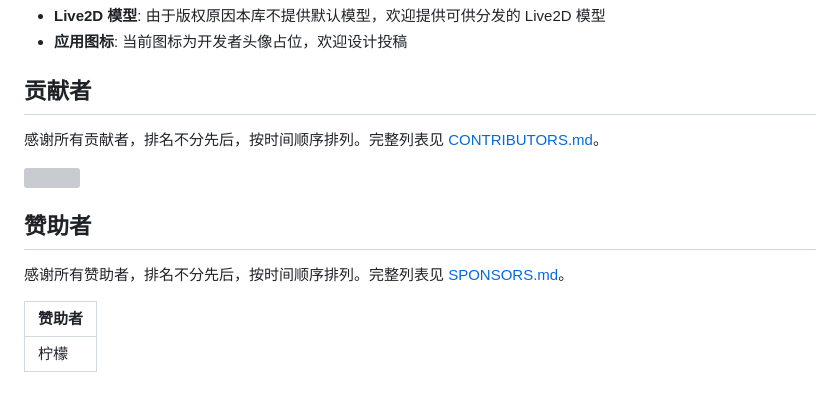
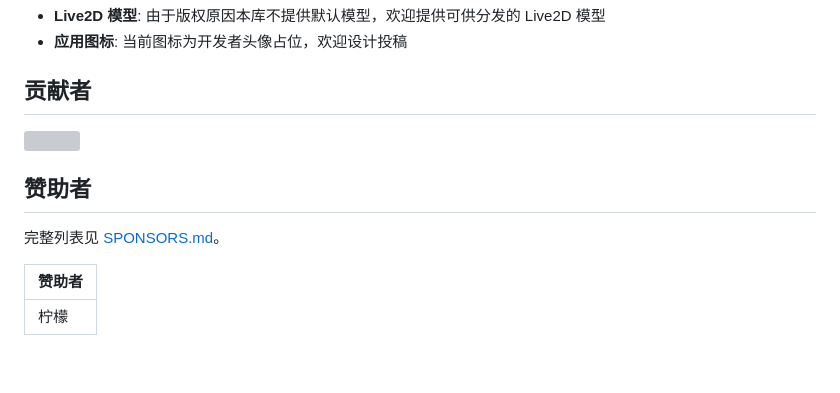
Before and after one commit to dwgx/Live2DPet-Enhanced, a Markdown page: README.md, the part around the change. Drawn GitHub-style; blank space fills up the shorter version; grey boxes are pictures that could not be loaded.

```diff
--- a/README.md
+++ b/README.md
@@ -230,15 +230,13 @@ MIT — 详见 [LICENSE](LICENSE)。
 
 ## 贡献者
 
-感谢所有贡献者，排名不分先后，按时间顺序排列。完整列表见 [CONTRIBUTORS.md](CONTRIBUTORS.md)。
-
 <a href="https://github.com/x380kkm/Live2DPet/graphs/contributors">
   <img src="https://contrib.rocks/image?repo=x380kkm/Live2DPet" />
 </a>
 
 ## 赞助者
 
-感谢所有赞助者，排名不分先后，按时间顺序排列。完整列表见 [SPONSORS.md](SPONSORS.md)。
+完整列表见 [SPONSORS.md](SPONSORS.md)。
 
 | 赞助者 |
 |--------|
```
Also changed, not shown: README.en.md (+1 -3 lines), README.ja.md (+1 -3 lines).
